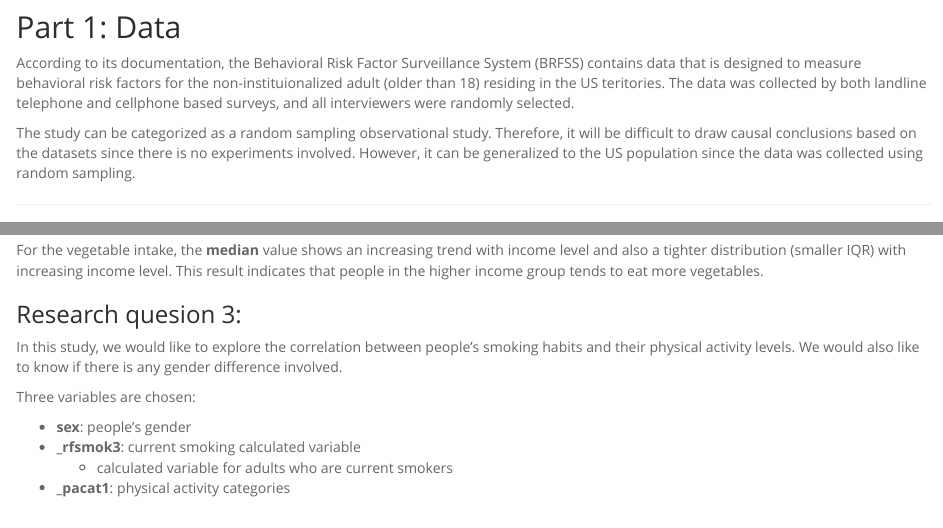
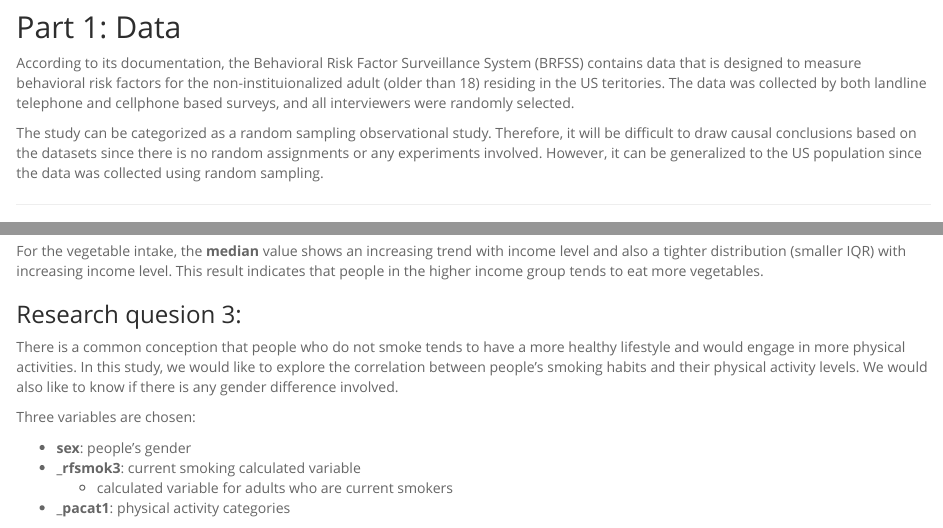
Before and after one commit to arielwhj/stats_with_R_duke_coursera, an R Markdown document (Introduction_to_Probability_and_Data/Week5_project.Rmd): the page in a window 1100 px wide, from 410 px down, and a second part further down, joined at a grey line. The pictures show the output file Introduction_to_Probability_and_Data/Week5_project.html that the author committed with the source, opened offline.

Commit message:
minor edits to prob project

```diff
--- a/Introduction_to_Probability_and_Data/Week5_project.Rmd
+++ b/Introduction_to_Probability_and_Data/Week5_project.Rmd
@@ -142,7 +142,7 @@
 For the vegetable intake, the **median** value shows an increasing trend with income level and also a tighter distribution (smaller IQR) with increasing income level. This result indicates that people in the higher income group tends to eat more vegetables.
 
 ### Research quesion 3:
-There is a common conception that people who do not smoke tends to have a more healthy lifestyle and would engaging in more physical activities. In this study, we would like to explore the correlation between people's smoking habits and their physical activity levels. We would also like to know if there is any gender difference involved.
+There is a common conception that people who do not smoke tends to have a more healthy lifestyle and would engage in more physical activities. In this study, we would like to explore the correlation between people's smoking habits and their physical activity levels. We would also like to know if there is any gender difference involved.
 
 Three variables are chosen:
 
```
Also changed, not shown: Introduction_to_Probability_and_Data/Week5_project.html.
